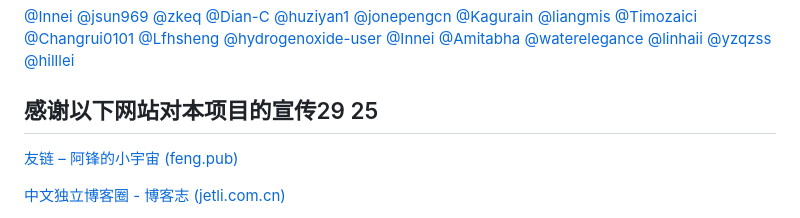
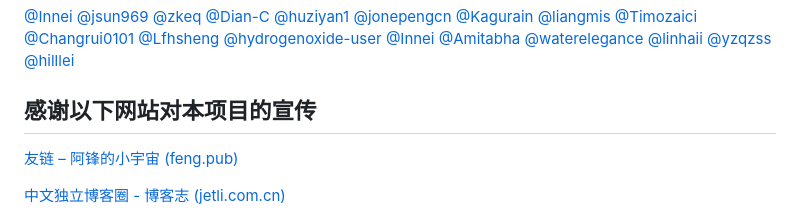
Before and after one commit to zh-blogs/blog-daohang, a Markdown page: README.md, the part around the change. GitHub-like rendering.

Commit message:
Update README.md
Co-authored-by: 林林 <linlinabcb.icoc@foxmail.com>

```diff
--- a/README.md
+++ b/README.md
@@ -98,7 +98,7 @@
 
 [@Innei](https://github.com/Innei) [@jsun969](https://github.com/jsun969) [@zkeq](https://github.com/zkeq) [@Dian-C](https://github.com/Dian-C) [@huziyan1](https://github.com/huziyan1) [@jonepengcn](https://github.com/jonepengcn) [@Kagurain](https://github.com/Kagurain) [@liangmis](https://github.com/liangmis) [@Timozaici](https://github.com/Timozaici) [@Changrui0101](https://github.com/Changrui0101) [@Lfhsheng](https://github.com/Lfhsheng) [@hydrogenoxide-user](https://github.com/hydrogenoxide-user) [@Innei](https://github.com/Innei) [@Amitabha](https://github.com/Amitabha)  [@waterelegance](https://github.com/waterelegance)  [@linhaii](https://github.com/linhaii) [@yzqzss](https://github.com/yzqzss) [@hilllei](https://github.com/hilllei)
 
-## 感谢以下网站对本项目的宣传29   25
+## 感谢以下网站对本项目的宣传
 
 [友链 – 阿锋的小宇宙 (feng.pub)](https://feng.pub/links)
 
```
